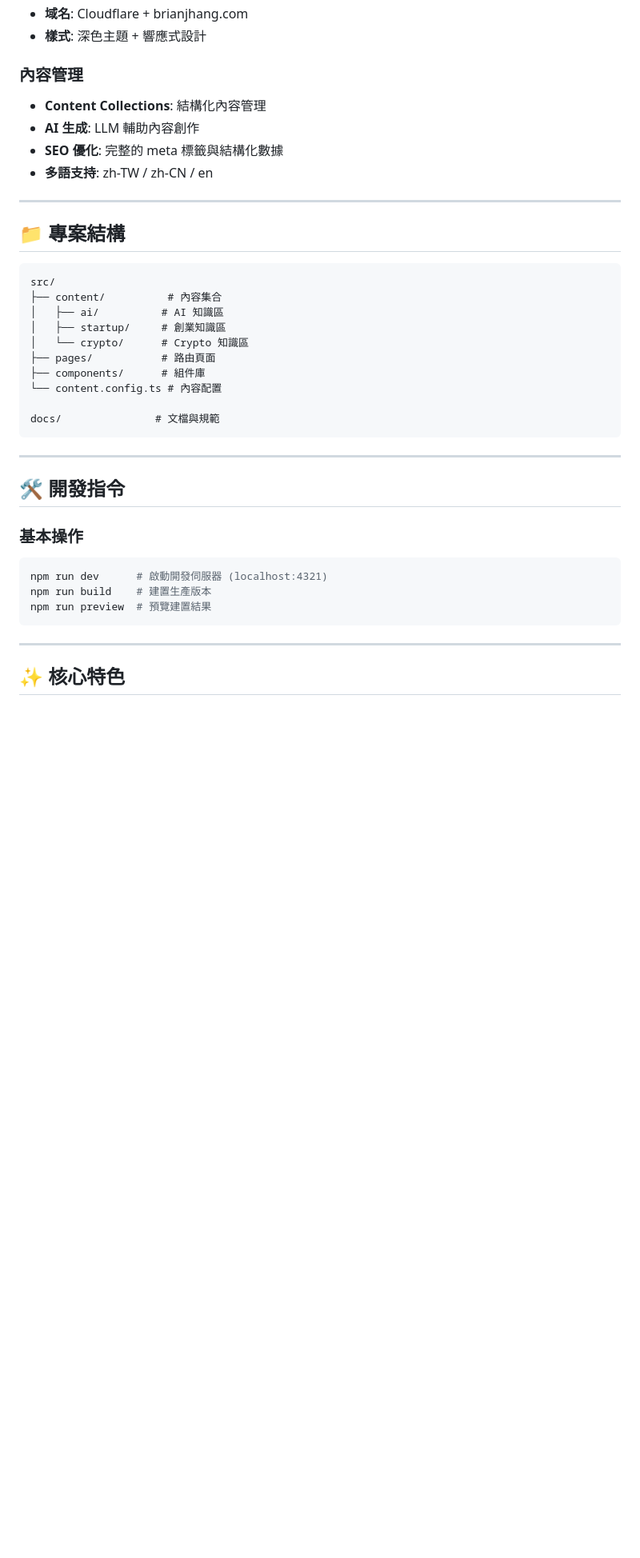
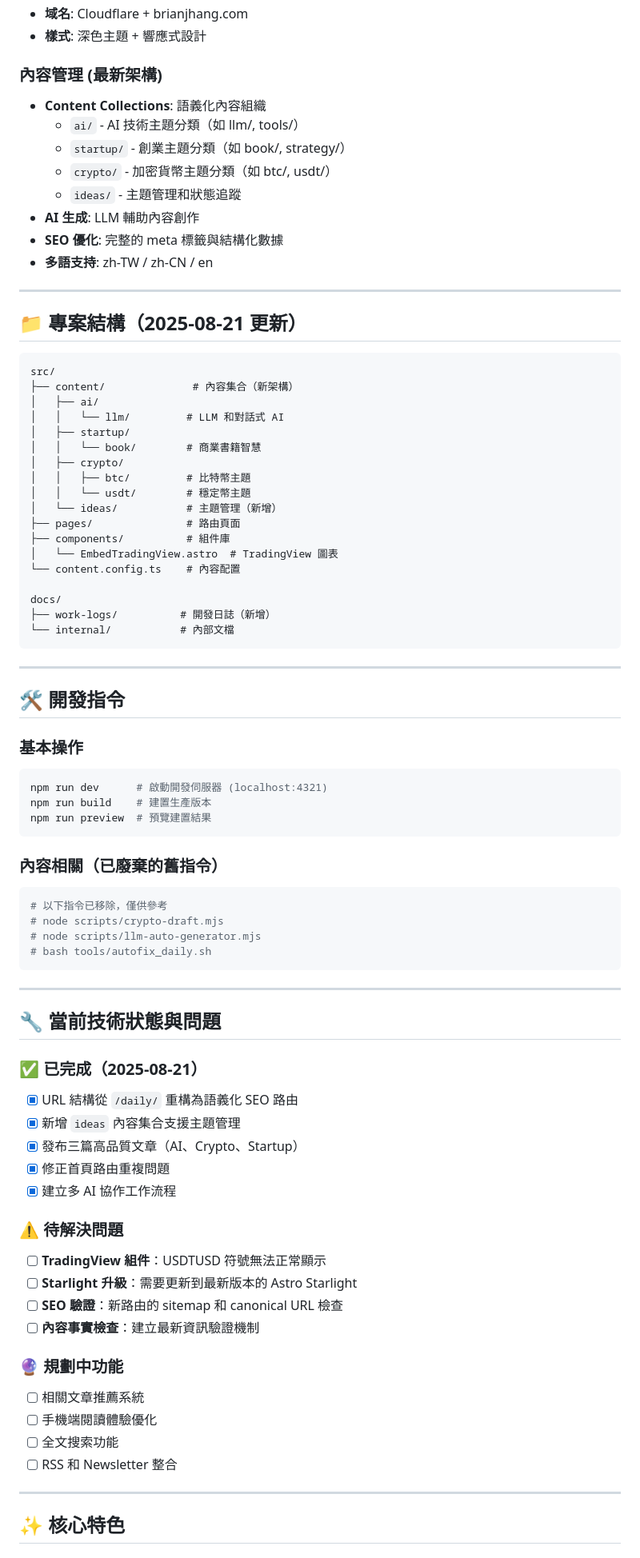
Before and after one commit to brianjhang/brian-jhangs-edge, a Markdown page: README.md, the part around one of its changes. Shown at 80% size. Drawn GitHub-style; blank space fills up the shorter version.

````diff
--- a/README.md
+++ b/README.md
@@ -36,27 +72,39 @@ Brian Jhang's Edge 是一個 **AI 驅動的知識庫型網站**，專注於 **
 - **域名**: Cloudflare + brianjhang.com
 - **樣式**: 深色主題 + 響應式設計
 
-### 內容管理
-- **Content Collections**: 結構化內容管理
+### 內容管理 (最新架構)
+- **Content Collections**: 語義化內容組織
+  - `ai/` - AI 技術主題分類（如 llm/, tools/）
+  - `startup/` - 創業主題分類（如 book/, strategy/）
+  - `crypto/` - 加密貨幣主題分類（如 btc/, usdt/）
+  - `ideas/` - 主題管理和狀態追蹤
 - **AI 生成**: LLM 輔助內容創作
 - **SEO 優化**: 完整的 meta 標籤與結構化數據
 - **多語支持**: zh-TW / zh-CN / en
 
 ---
 
-## 📁 專案結構
+## 📁 專案結構（2025-08-21 更新）
 
 ```
 src/
-├── content/          # 內容集合
-│   ├── ai/          # AI 知識區
-│   ├── startup/     # 創業知識區
-│   └── crypto/      # Crypto 知識區
-├── pages/           # 路由頁面
-├── components/      # 組件庫
-└── content.config.ts # 內容配置
+├── content/              # 內容集合（新架構）
+│   ├── ai/
+│   │   └── llm/         # LLM 和對話式 AI
+│   ├── startup/
+│   │   └── book/        # 商業書籍智慧
+│   ├── crypto/
+│   │   ├── btc/         # 比特幣主題
+│   │   └── usdt/        # 穩定幣主題
+│   └── ideas/           # 主題管理（新增）
+├── pages/               # 路由頁面
+├── components/          # 組件庫
+│   └── EmbedTradingView.astro  # TradingView 圖表
+└── content.config.ts    # 內容配置
 
-docs/               # 文檔與規範
+docs/
+├── work-logs/          # 開發日誌（新增）
+└── internal/           # 內部文檔
 ```
 
 ---
@@ -70,6 +118,36 @@ npm run build    # 建置生產版本
 npm run preview  # 預覽建置結果
 ```
 
+### 內容相關（已廢棄的舊指令）
+```bash
+# 以下指令已移除，僅供參考
+# node scripts/crypto-draft.mjs
+# node scripts/llm-auto-generator.mjs
+# bash tools/autofix_daily.sh
+```
+
+---
+
+## 🔧 當前技術狀態與問題
+
+### ✅ 已完成（2025-08-21）
+- [x] URL 結構從 `/daily/` 重構為語義化 SEO 路由
+- [x] 新增 `ideas` 內容集合支援主題管理
+- [x] 發布三篇高品質文章（AI、Crypto、Startup）
+- [x] 修正首頁路由重複問題
+- [x] 建立多 AI 協作工作流程
+
+### ⚠️ 待解決問題
+- [ ] **TradingView 組件**：USDTUSD 符號無法正常顯示
+- [ ] **Starlight 升級**：需要更新到最新版本的 Astro Starlight
+- [ ] **SEO 驗證**：新路由的 sitemap 和 canonical URL 檢查
+- [ ] **內容事實檢查**：建立最新資訊驗證機制
+
+### 🔮 規劃中功能
+- [ ] 相關文章推薦系統
+- [ ] 手機端閱讀體驗優化
+- [ ] 全文搜索功能
+- [ ] RSS 和 Newsletter 整合
 
 ---
 
````
Also changed, not shown: other parts of README.md (+82 -22 lines).
